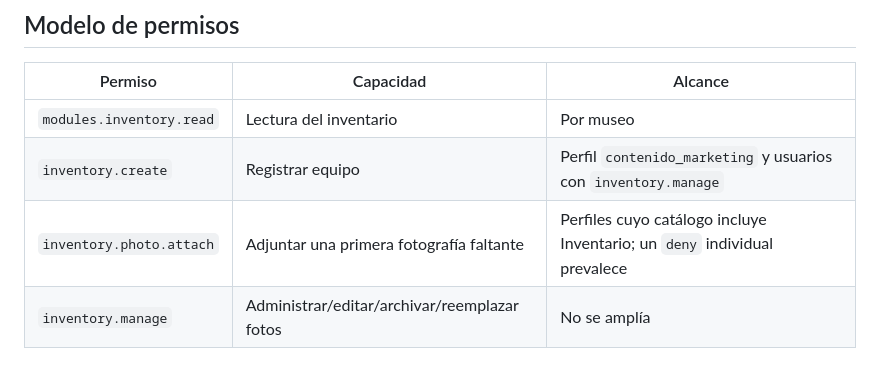
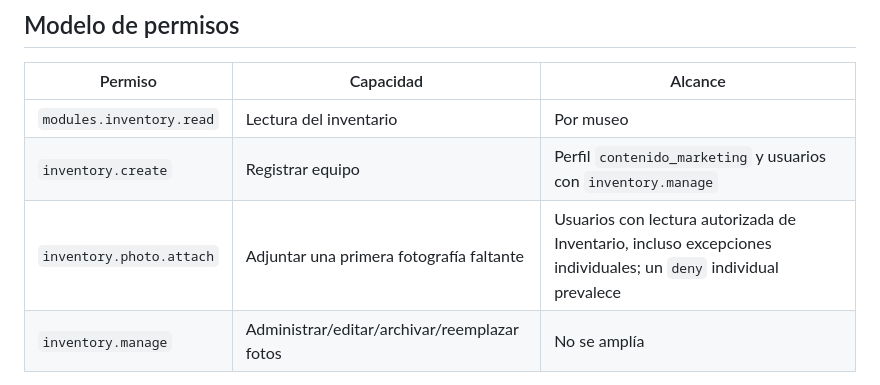
Before and after one commit to guillermotorresproductor/Museo_Admin_v4, a Markdown page: docs/changes/20261011_equipment_inventory_marketing_mobile_photos.md, the part around the change. Drawn GitHub-style.

Commit message:
Document individual inventory viewer photo rights with deny precedence

```diff
--- a/docs/changes/20261011_equipment_inventory_marketing_mobile_photos.md
+++ b/docs/changes/20261011_equipment_inventory_marketing_mobile_photos.md
@@ -17,7 +17,7 @@
 |---|---|---|
 | `modules.inventory.read` | Lectura del inventario | Por museo |
 | `inventory.create` | Registrar equipo | Perfil `contenido_marketing` y usuarios con `inventory.manage` |
-| `inventory.photo.attach` | Adjuntar una primera fotografía faltante | Perfiles cuyo catálogo incluye Inventario; un `deny` individual prevalece |
+| `inventory.photo.attach` | Adjuntar una primera fotografía faltante | Usuarios con lectura autorizada de Inventario, incluso excepciones individuales; un `deny` individual prevalece |
 | `inventory.manage` | Administrar/editar/archivar/reemplazar fotos | No se amplía |
 
 Controles de foto: objeto `main.webp` dentro de la carpeta del museo/registro, equipo existente y no archivado, foto aún no asociada; la asociación mediante RPC exige además que el archivo haya sido subido por el usuario actual (`storage.objects.owner_id`). La limpieza de una carga fallida se limita al dueño del archivo todavía sin asociar.
```
